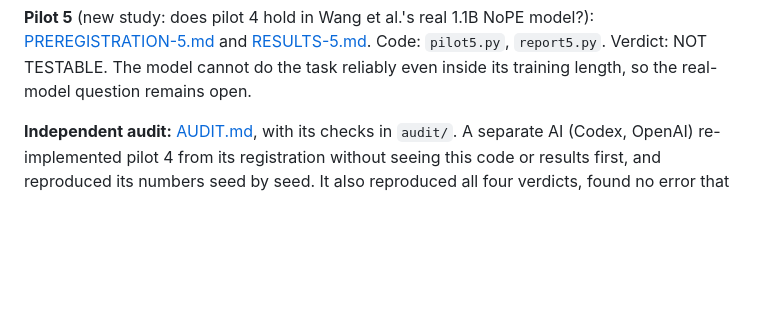
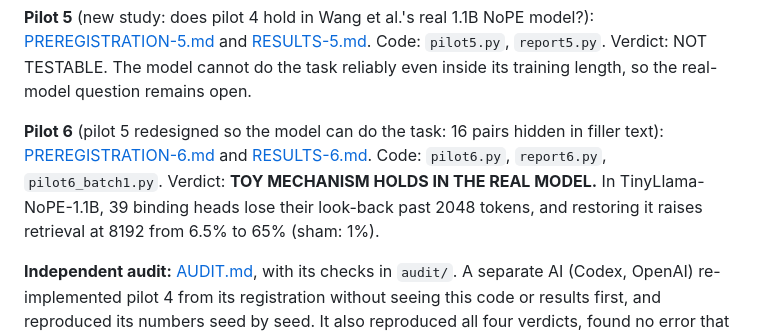
Before and after one commit to ProgramComputer/gate-length-pilot, a Markdown page: README.md, the part around the change. GitHub-like rendering; blank space fills up the shorter version.

Commit message:
Add pilot-6 results: binding heads are a bottleneck in the real TinyLlama-NoPE model too

```diff
--- a/README.md
+++ b/README.md
@@ -23,6 +23,11 @@ as pre-registered.
 **Pilot 5** (new study: does pilot 4 hold in Wang et al.'s real 1.1B NoPE model?): [PREREGISTRATION-5.md](PREREGISTRATION-5.md)
 and [RESULTS-5.md](RESULTS-5.md). Code: `pilot5.py`, `report5.py`. Verdict: NOT TESTABLE. The model cannot do the
 task reliably even inside its training length, so the real-model question remains open.
+
+**Pilot 6** (pilot 5 redesigned so the model can do the task: 16 pairs hidden in filler text):
+[PREREGISTRATION-6.md](PREREGISTRATION-6.md) and [RESULTS-6.md](RESULTS-6.md). Code: `pilot6.py`, `report6.py`,
+`pilot6_batch1.py`. Verdict: **TOY MECHANISM HOLDS IN THE REAL MODEL.** In TinyLlama-NoPE-1.1B, 39 binding heads
+lose their look-back past 2048 tokens, and restoring it raises retrieval at 8192 from 6.5% to 65% (sham: 1%).
 
 **Independent audit:** [AUDIT.md](AUDIT.md), with its checks in `audit/`. A separate AI (Codex, OpenAI)
 re-implemented pilot 4 from its registration without seeing this code or results first, and reproduced its
```
Also changed, not shown: PREREGISTRATION-6.md (+10 -1 lines), RESULTS-6.md (added, +85 -0 lines), results6/decision.md (+11 -1 lines), figures/fig13_pilot6_real_model.png (added), 7 other files.
